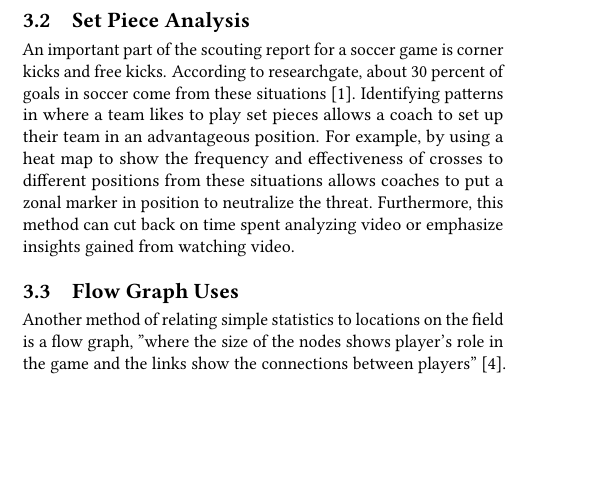
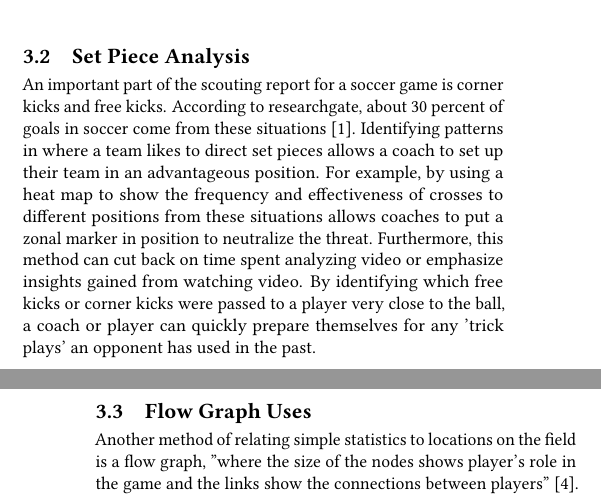
Before and after one commit to bigdata-i523/hid105, a LaTeX paper (paper1/report.tex): part of one column of page 1 of 2 before the commit and two parts of the columns of pages 1 and 2 of 2 after it, the two joined at a grey line, cut so that both start at the same text, the shorter picture padded with empty space. Compiled offline with pdfLaTeX.

Commit message:
Update report.tex

```diff
--- a/paper1/report.tex
+++ b/paper1/report.tex
@@ -51,7 +51,7 @@ Deeper analysis of a soccer game typically relates a game event such as a shot o
 
 \subsection{Set Piece Analysis}
 
-An important part of the scouting report for a soccer game is corner kicks and free kicks. According to researchgate, about 30 percent of goals in soccer come from these situations \cite{ResearchGate}. Identifying patterns in where a team likes to play set pieces allows a coach to set up their team in an advantageous position. For example, by using a heat map to show the frequency and effectiveness of crosses to different positions from these situations allows coaches to put a zonal marker in position to neutralize the threat. Furthermore, this method can cut back on time spent analyzing video or emphasize insights gained from watching video.
+An important part of the scouting report for a soccer game is corner kicks and free kicks. According to researchgate, about 30 percent of goals in soccer come from these situations \cite{ResearchGate}. Identifying patterns in where a team likes to direct set pieces allows a coach to set up their team in an advantageous position. For example, by using a heat map to show the frequency and effectiveness of crosses to different positions from these situations allows coaches to put a zonal marker in position to neutralize the threat. Furthermore, this method can cut back on time spent analyzing video or emphasize insights gained from watching video. By identifying which free kicks or corner kicks were passed to a player very close to the ball, a coach or player can quickly prepare themselves for any 'trick plays' an opponent has used in the past.
 
 \subsection{Flow Graph Uses}
 
```
Also changed, not shown: paper1/report.tex (2 more changed lines).
